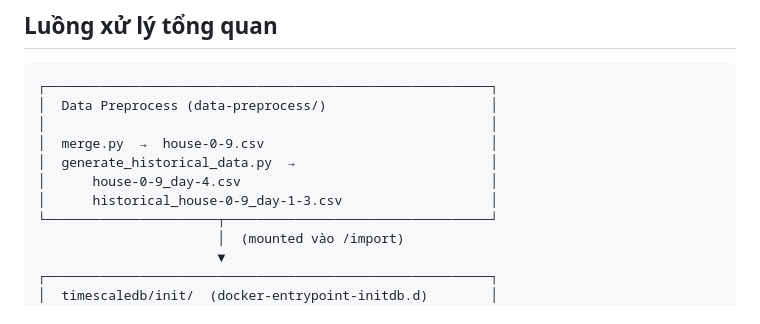
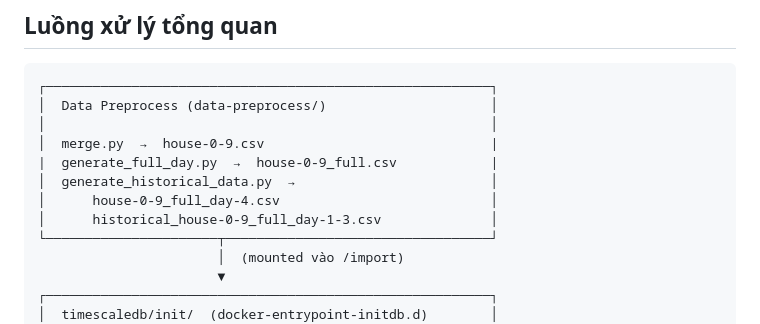
Before and after one commit to TuannHunggZ/stormsmarthome-plus, a Markdown page: timescaledb/README.md, the part around the change. GitHub-like rendering.

Commit message:
docs: document full data preload flow

```diff
--- a/timescaledb/README.md
+++ b/timescaledb/README.md
@@ -31,10 +31,11 @@ timescaledb/
 ┌─────────────────────────────────────────────────────────┐
 │  Data Preprocess (data-preprocess/)                     │
 │                                                         │
-│  merge.py  →  house-0-9.csv                             │
+│  merge.py  →  house-0-9.csv                             |
+|  generate_full_day.py  →  house-0-9_full.csv            |
 │  generate_historical_data.py  →                         │
-│      house-0-9_day-4.csv                                │
-│      historical_house-0-9_day-1-3.csv                   │
+│      house-0-9_full_day-4.csv                           │
+│      historical_house-0-9_full_day-1-3.csv              │
 └──────────────────────┬──────────────────────────────────┘
                        │  (mounted vào /import)
                        ▼
```
